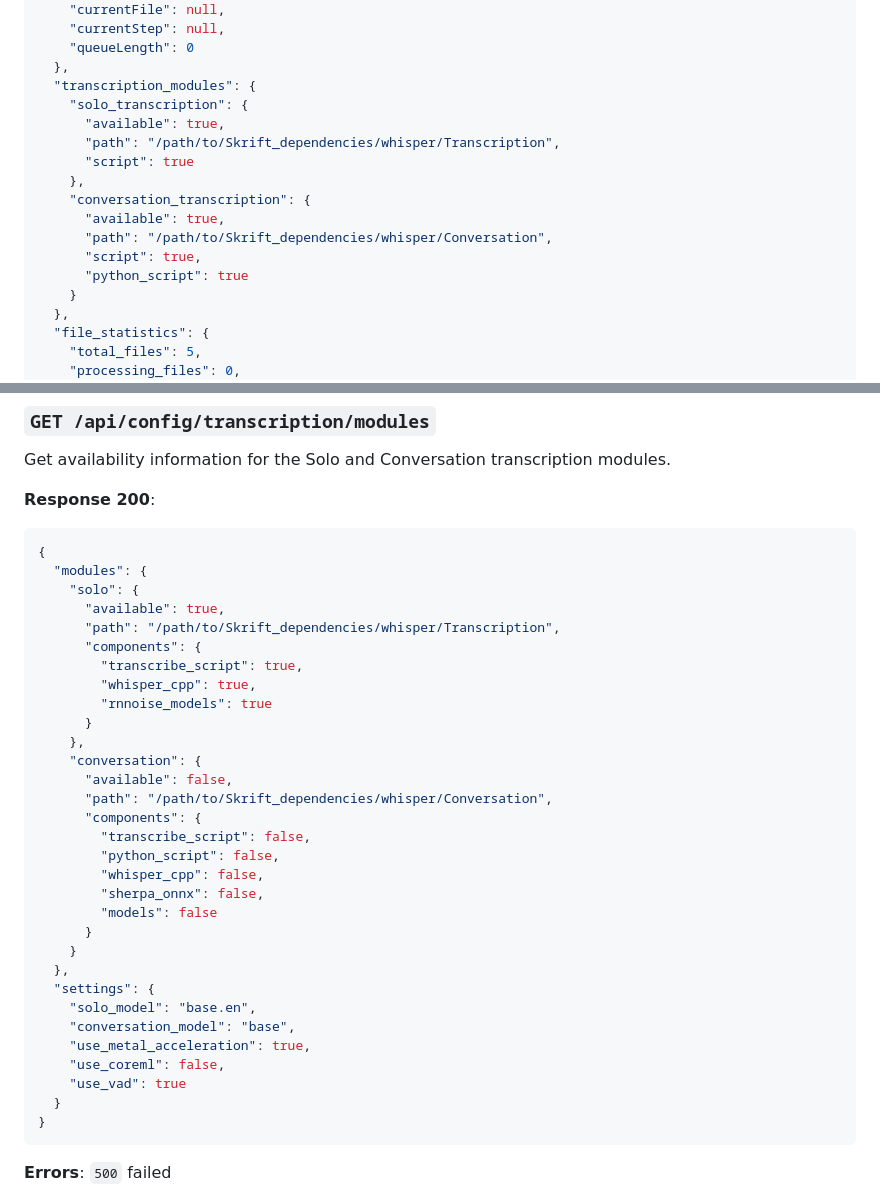
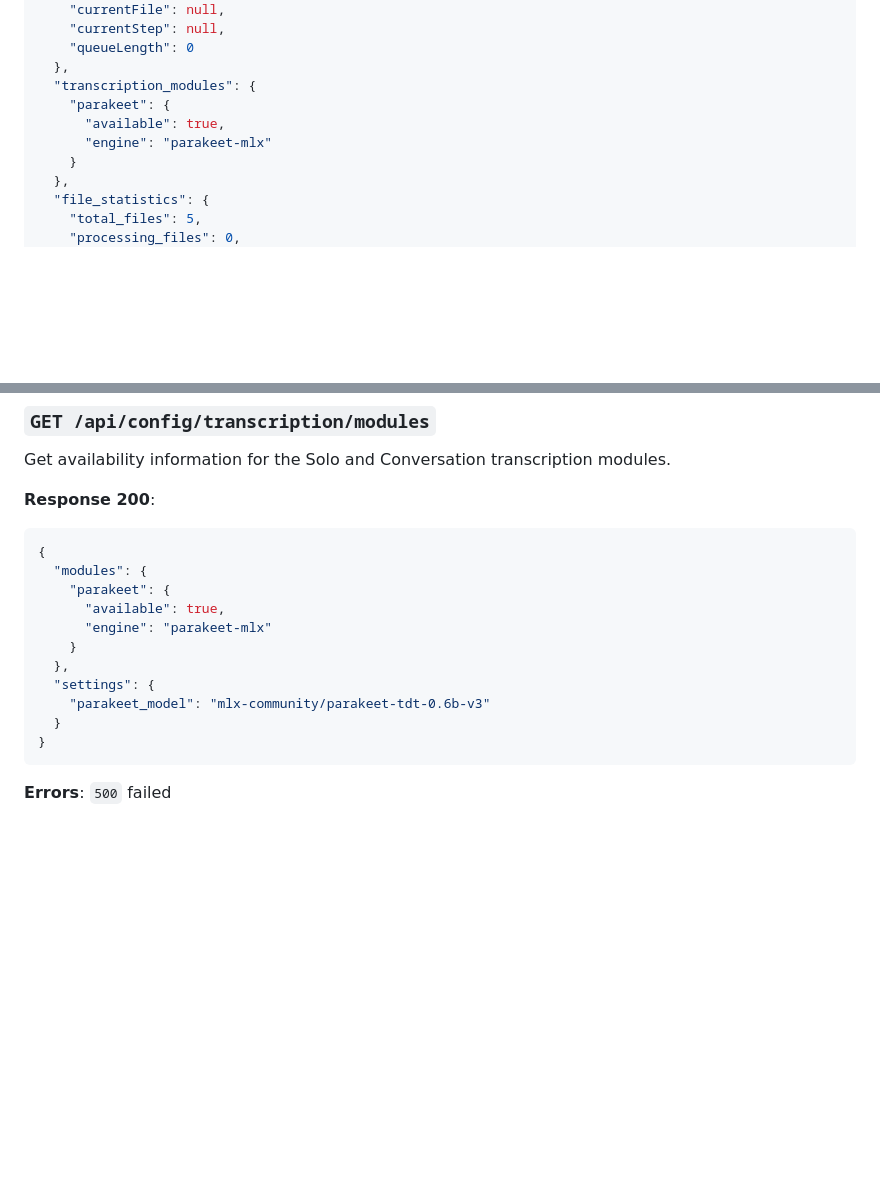
Before and after one commit to OsamaBinBallZak/Skrift, a Markdown page: API_REFERENCE.md, 2 parts joined by grey strips. Rendered like a GitHub page; blank space fills up the shorter version.

````diff
--- a/API_REFERENCE.md
+++ b/API_REFERENCE.md
@@ -154,16 +154,9 @@ Full health check with resource metrics, transcription module availability, and
     "queueLength": 0
   },
   "transcription_modules": {
-    "solo_transcription": {
+    "parakeet": {
       "available": true,
-      "path": "/path/to/Skrift_dependencies/whisper/Transcription",
-      "script": true
-    },
-    "conversation_transcription": {
-      "available": true,
-      "path": "/path/to/Skrift_dependencies/whisper/Conversation",
-      "script": true,
-      "python_script": true
+      "engine": "parakeet-mlx"
     }
   },
   "file_statistics": {
@@ -1415,33 +1408,13 @@ Get availability information for the Solo and Conversation transcription modules
 ```json
 {
   "modules": {
-    "solo": {
+    "parakeet": {
       "available": true,
-      "path": "/path/to/Skrift_dependencies/whisper/Transcription",
-      "components": {
-        "transcribe_script": true,
-        "whisper_cpp": true,
-        "rnnoise_models": true
-      }
-    },
-    "conversation": {
-      "available": false,
-      "path": "/path/to/Skrift_dependencies/whisper/Conversation",
-      "components": {
-        "transcribe_script": false,
-        "python_script": false,
-        "whisper_cpp": false,
-        "sherpa_onnx": false,
-        "models": false
-      }
+      "engine": "parakeet-mlx"
     }
   },
   "settings": {
-    "solo_model": "base.en",
-    "conversation_model": "base",
-    "use_metal_acceleration": true,
-    "use_coreml": false,
-    "use_vad": true
+    "parakeet_model": "mlx-community/parakeet-tdt-0.6b-v3"
   }
 }
 ```
````
Also changed, not shown: BACKEND_MAP.md (+4 -0 lines), Docs/PACKAGING.md (+4 -0 lines).
